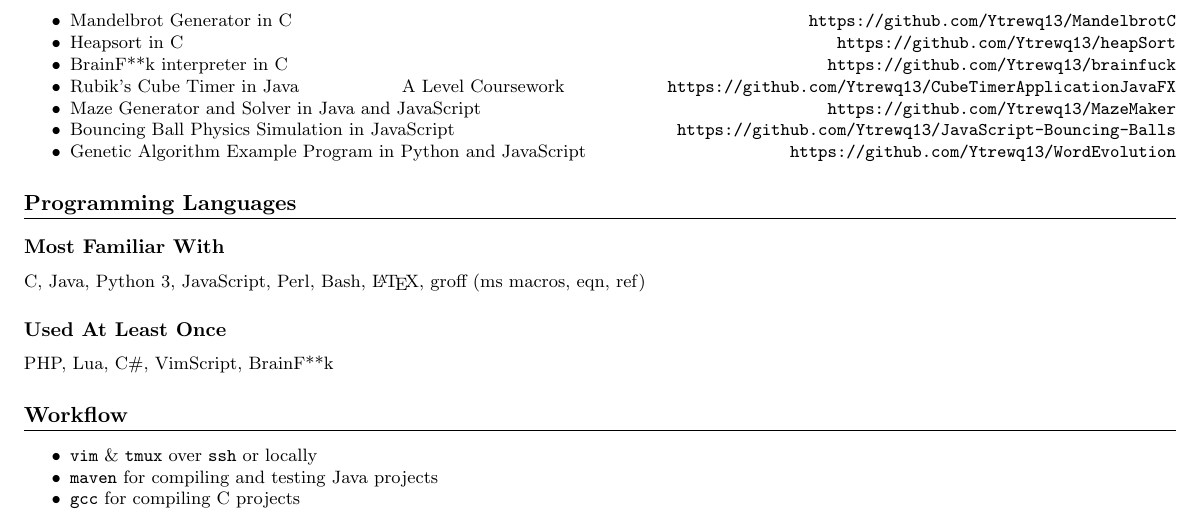
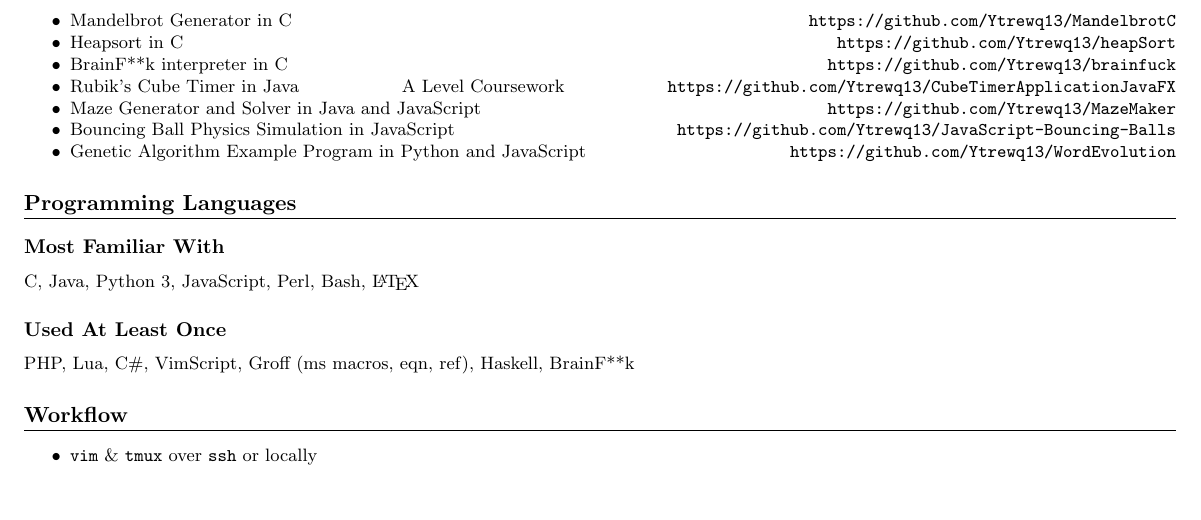
Before and after one commit to Ytrewq13/my-cv, a LaTeX CV (cv.tex): part of the page, cut so that both start at the same text, the shorter picture padded with empty space. Compiled offline with pdfLaTeX.

Commit message:
Added Haskell

```diff
--- a/cv.tex
+++ b/cv.tex
@@ -110,14 +110,12 @@
     \end{itemize}
     \section{Programming Languages}
     \subsection{Most Familiar With}
-    C, Java, Python 3, JavaScript, Perl, Bash, \LaTeX, groff (ms macros, eqn, ref)
+    C, Java, Python 3, JavaScript, Perl, Bash, \LaTeX
     \subsection{Used At Least Once}
-    PHP, Lua, C\#, VimScript, BrainF**k
+    PHP, Lua, C\#, VimScript, Groff (ms macros, eqn, ref), Haskell, BrainF**k
     \section{Workflow}
     \begin{itemize}
         \item \texttt{vim} \& \texttt{tmux} over \texttt{ssh} or locally
-        \item \texttt{maven} for compiling and testing Java projects
-        \item \texttt{gcc} for compiling C projects
     \end{itemize}
 
 \end{document}
```
Also changed, not shown: cv.pdf.
